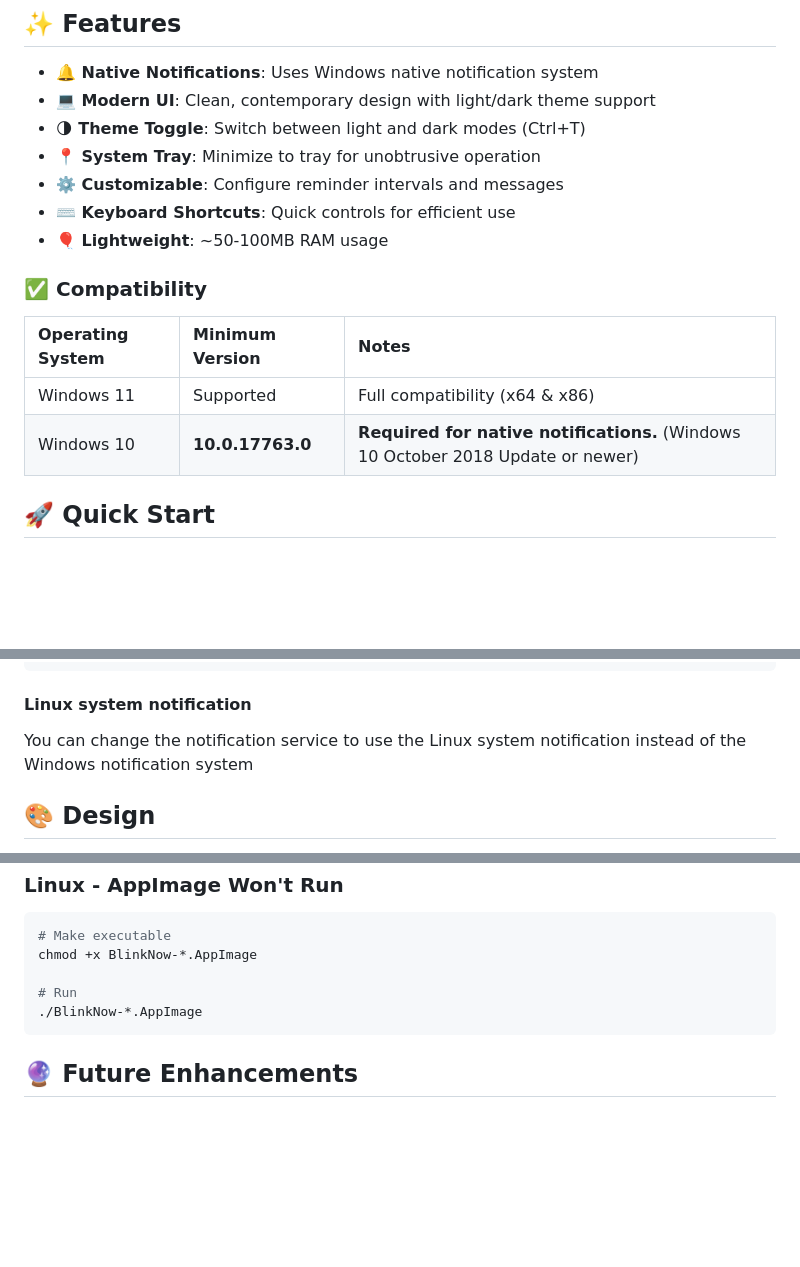
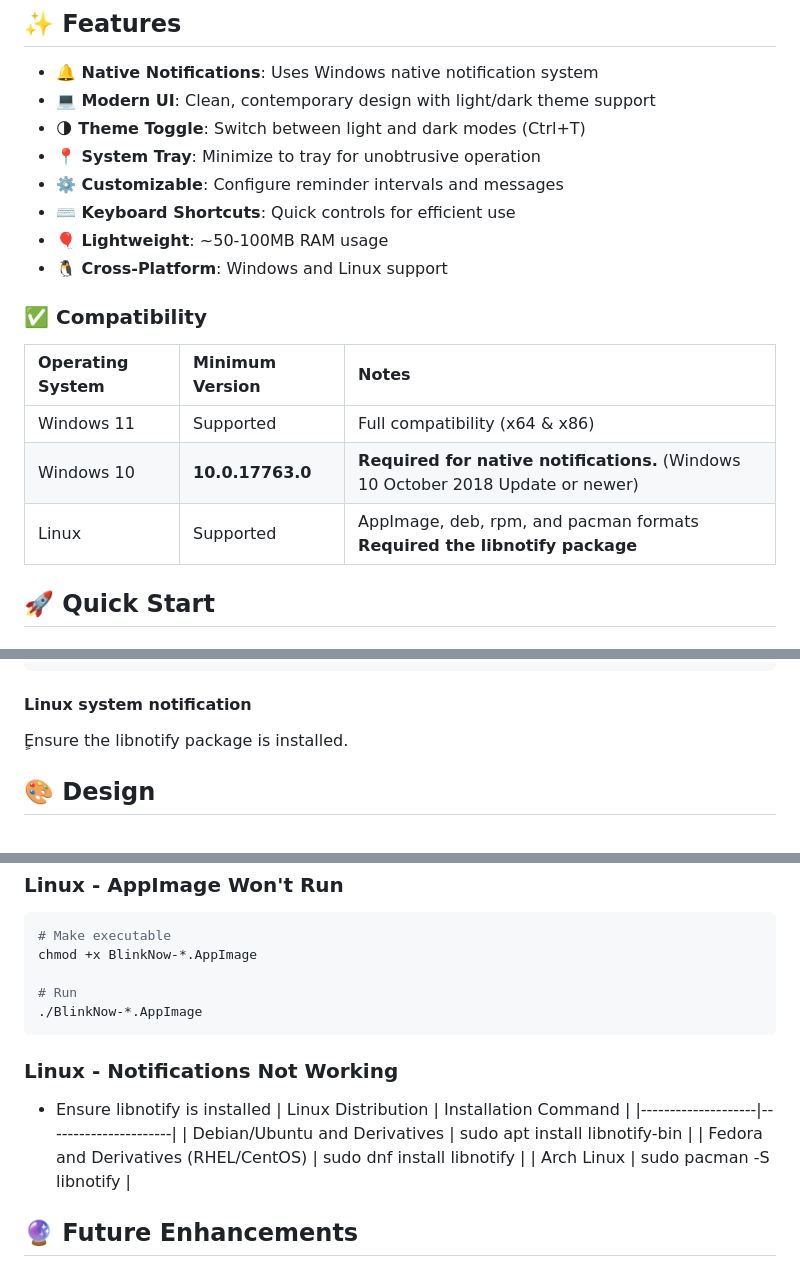
Before and after one commit to tech-tonic-coder/BlinkNow-Electron, a Markdown page: README.md, 3 parts joined by grey strips. GitHub-like rendering; blank space fills up the shorter version.

Commit message:
Enhance README with Linux support details
Updated compatibility and installation instructions for Linux, added notes on notifications, and clarified performance metrics.

````diff
--- a/README.md
+++ b/README.md
@@ -13,6 +13,7 @@ A lightweight, modern desktop application designed to combat digital eye strain
 - **⚙️ Customizable**: Configure reminder intervals and messages
 - **⌨️ Keyboard Shortcuts**: Quick controls for efficient use
 - **🎈 Lightweight**: ~50-100MB RAM usage
+- **🐧 Cross-Platform**: Windows and Linux support
 
 ### **✅ Compatibility**
 
@@ -20,6 +21,7 @@ A lightweight, modern desktop application designed to combat digital eye strain
 | :--------------- | :-------------- | :---- |
 | Windows 11       | Supported       | Full compatibility (x64 & x86) |
 | Windows 10       | **10.0.17763.0** | **Required for native notifications.** (Windows 10 October 2018 Update or newer) |
+| Linux            | Supported       | AppImage, deb, rpm, and pacman formats **Required the libnotify package** |
 
 ## 🚀 Quick Start
 
@@ -61,7 +63,7 @@ npm run build:linux
 npm run build:all
 ```
 #### Linux system notification
-You can change the notification service to use the Linux system notification instead of the Windows notification system
+ٍEnsure the libnotify package is installed.
 
 ## 🎨 Design
 
@@ -192,6 +194,14 @@ chmod +x BlinkNow-*.AppImage
 ./BlinkNow-*.AppImage
 ```
 
+### Linux - Notifications Not Working
+- Ensure libnotify is installed
+| Linux Distribution | Installation Command |
+|--------------------|----------------------|
+| Debian/Ubuntu and Derivatives | sudo apt install libnotify-bin |
+| Fedora and Derivatives (RHEL/CentOS) | sudo dnf install libnotify |
+| Arch Linux | sudo pacman -S libnotify |
+
 ## 🔮 Future Enhancements
 
 - [ ] Statistics tracking
````
Also changed, not shown: other parts of README.md (+1 -1 lines).
